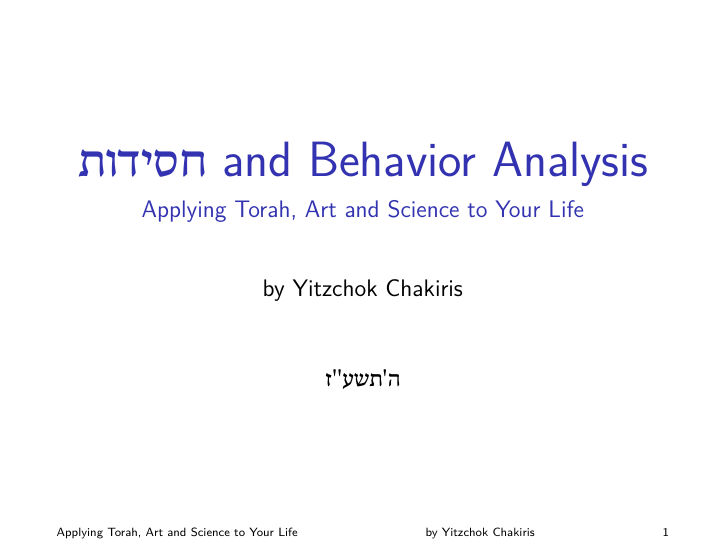
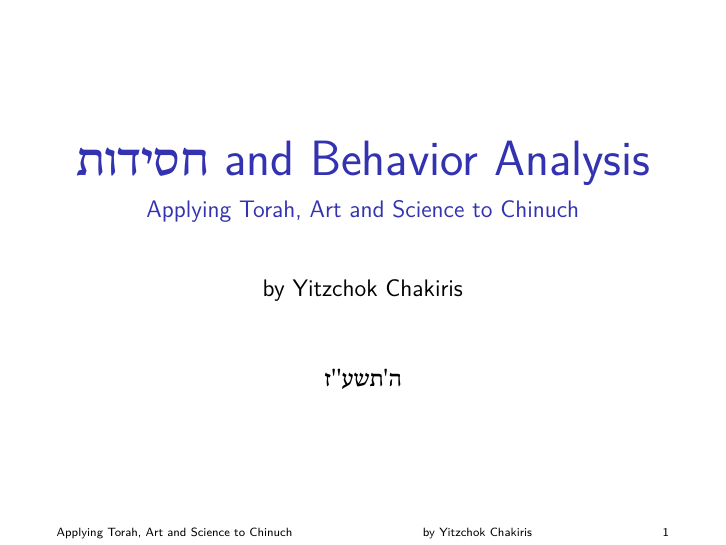
Before and after one commit to ychakiris/animal-soul-training-1, LaTeX slides (animal-soul-training-101.tex): page 1 of 21. The pictures show the PDF file animal-soul-training-101.pdf that the author committed with the source.

Commit message:
minor changes

```diff
--- a/animal-soul-training-101.tex
+++ b/animal-soul-training-101.tex
@@ -17,7 +17,7 @@
 \newfontfamily{\ezr}[Script=Hebrew]{EzraSIL}
 
 \setbeamertemplate{footline}[text line]{%
-\parbox{\linewidth}{\vspace*{-8pt}Applying Torah, Art and Science to Your Life\hfill\insertshortauthor\hfill\insertframenumber}}
+\parbox{\linewidth}{\vspace*{-8pt}Applying Torah, Art and Science to Chinuch\hfill\insertshortauthor\hfill\insertframenumber}}
 \setbeamertemplate{navigation symbols}{}
 
 \newenvironment{itemizeLargerSpacing}
@@ -32,7 +32,9 @@
 
 %%% \title{\Huge{Animal Soul Training}}
 
-\subtitle{Applying Torah, Art and Science to Your Life }
+\subtitle{Applying Torah, Art and Science to Chinuch }
+%% \subtitle{Applying Torah, Art and Science to Your Life }
+
 \author{by Yitzchok Chakiris}
 \date{\RL{\sbl  ה'תשע''ז}}
 
```
Also changed, not shown: animal-soul-training-101.pdf.
